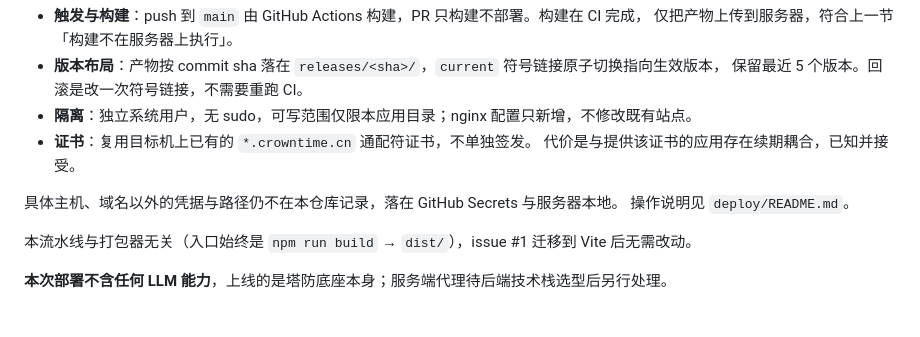
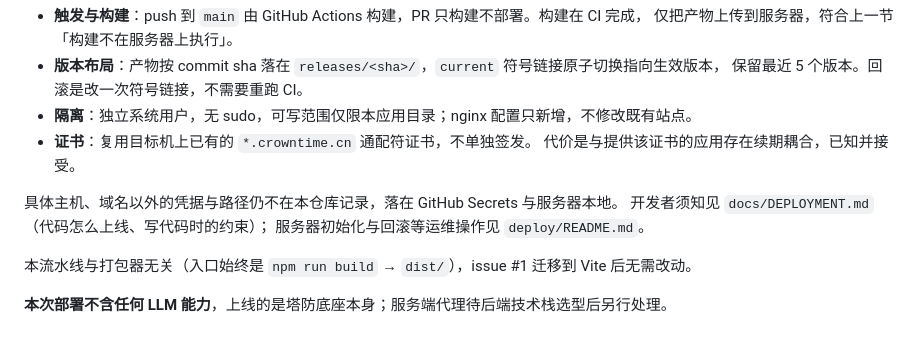
Before and after one commit to seventeenlyc/hackathon921, a Markdown page: docs/PRODUCT_CONCEPT.md, the part around the change. Drawn GitHub-style.

```diff
--- a/docs/PRODUCT_CONCEPT.md
+++ b/docs/PRODUCT_CONCEPT.md
@@ -251,7 +251,8 @@ DeepSeek 走国内 CDN 线路，实测 TLS 握手 25–80ms、请求总计约 10
   代价是与提供该证书的应用存在续期耦合，已知并接受。
 
 具体主机、域名以外的凭据与路径仍不在本仓库记录，落在 GitHub Secrets 与服务器本地。
-操作说明见 `deploy/README.md`。
+开发者须知见 `docs/DEPLOYMENT.md`（代码怎么上线、写代码时的约束）；
+服务器初始化与回滚等运维操作见 `deploy/README.md`。
 
 本流水线与打包器无关（入口始终是 `npm run build` → `dist/`），issue #1 迁移到 Vite 后无需改动。
 
```
Also changed, not shown: deploy/README.md (+71 -36 lines), docs/DEPLOYMENT.md (added, +164 -0 lines).
